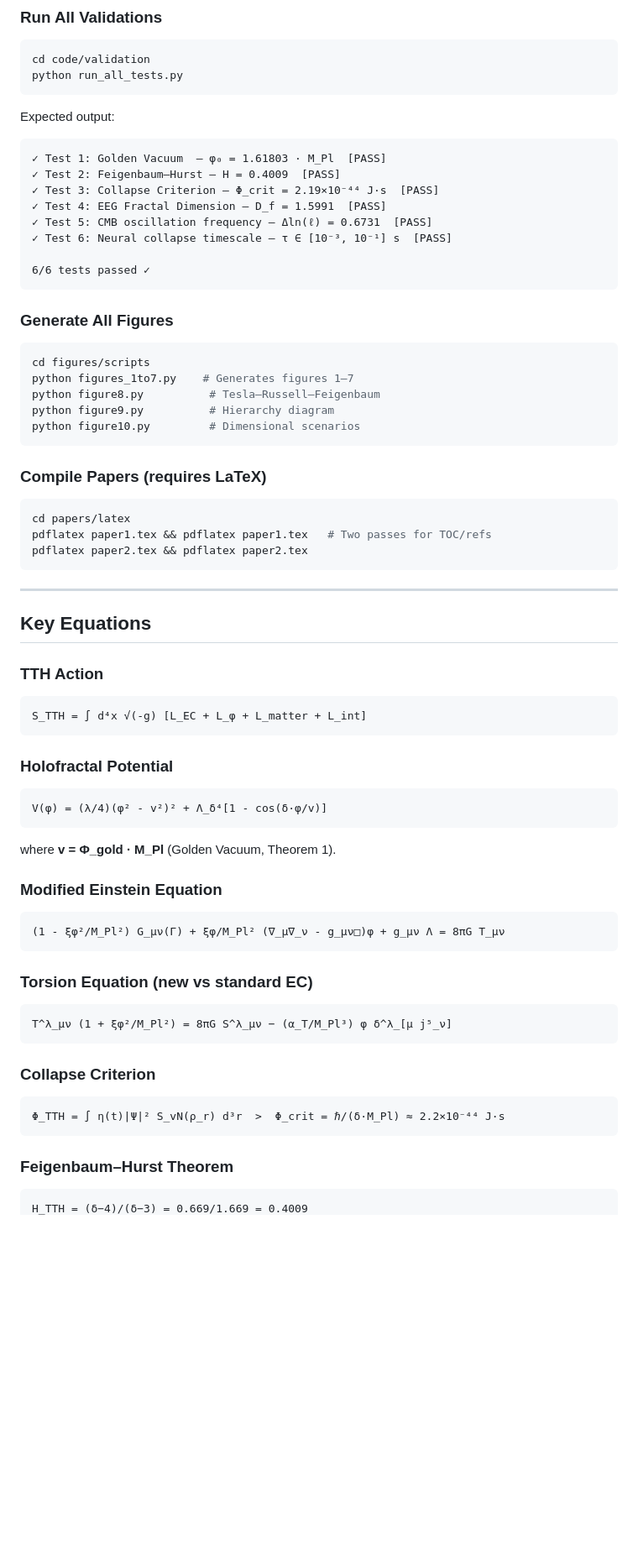
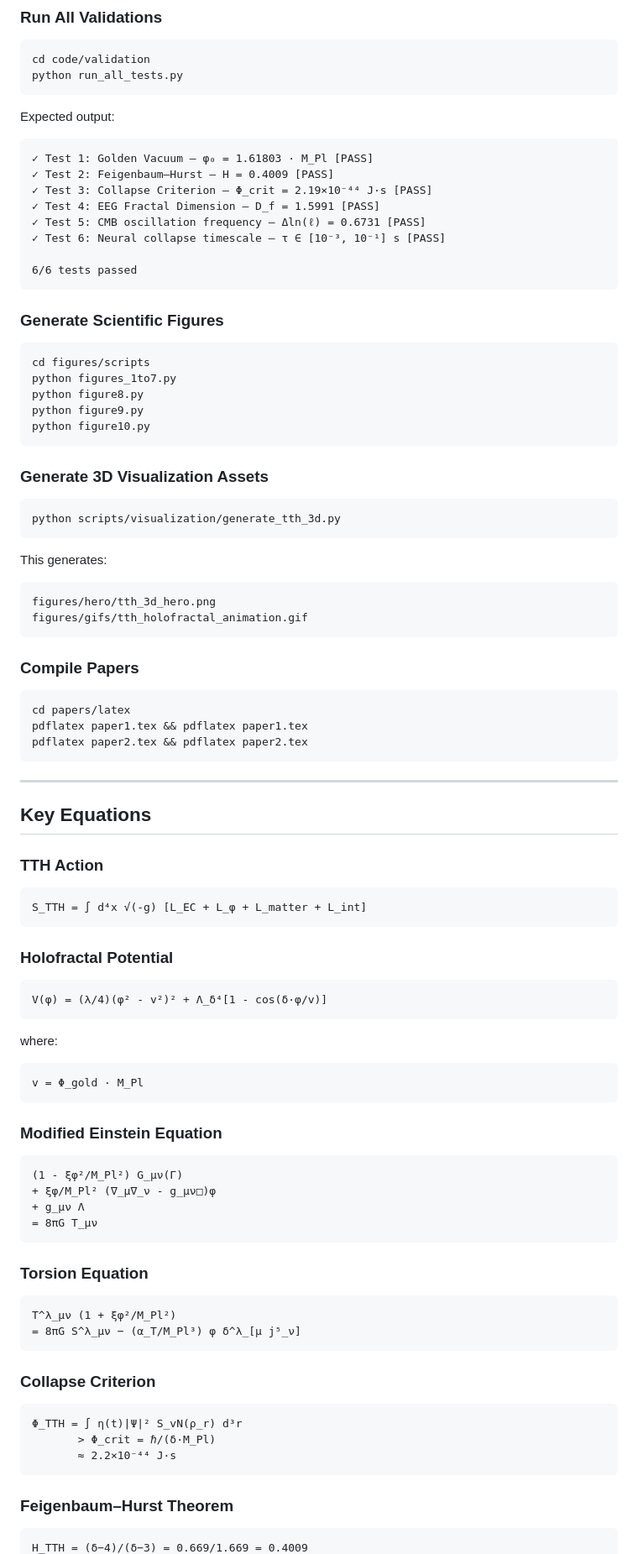
Before and after one commit to wcalmels/tth-theory, a Markdown page: README.md, the part around one of its changes. Shown at 84% size. Drawn GitHub-style; blank space fills up the shorter version.

````diff
--- a/README.md
+++ b/README.md
@@ -151,32 +159,46 @@ python run_all_tests.py
 ```
 
 Expected output:
-```
-✓ Test 1: Golden Vacuum  — φ₀ = 1.61803 · M_Pl  [PASS]
-✓ Test 2: Feigenbaum–Hurst — H = 0.4009  [PASS]
-✓ Test 3: Collapse Criterion — Φ_crit = 2.19×10⁻⁴⁴ J·s  [PASS]
-✓ Test 4: EEG Fractal Dimension — D_f = 1.5991  [PASS]
-✓ Test 5: CMB oscillation frequency — Δln(ℓ) = 0.6731  [PASS]
-✓ Test 6: Neural collapse timescale — τ ∈ [10⁻³, 10⁻¹] s  [PASS]
 
-6/6 tests passed ✓
+```text
+✓ Test 1: Golden Vacuum — φ₀ = 1.61803 · M_Pl [PASS]
+✓ Test 2: Feigenbaum–Hurst — H = 0.4009 [PASS]
+✓ Test 3: Collapse Criterion — Φ_crit = 2.19×10⁻⁴⁴ J·s [PASS]
+✓ Test 4: EEG Fractal Dimension — D_f = 1.5991 [PASS]
+✓ Test 5: CMB oscillation frequency — Δln(ℓ) = 0.6731 [PASS]
+✓ Test 6: Neural collapse timescale — τ ∈ [10⁻³, 10⁻¹] s [PASS]
+
+6/6 tests passed
 ```
 
-### Generate All Figures
+### Generate Scientific Figures
 
 ```bash
 cd figures/scripts
-python figures_1to7.py    # Generates figures 1–7
-python figure8.py          # Tesla–Russell–Feigenbaum
-python figure9.py          # Hierarchy diagram
-python figure10.py         # Dimensional scenarios
+python figures_1to7.py
+python figure8.py
+python figure9.py
+python figure10.py
 ```
 
-### Compile Papers (requires LaTeX)
+### Generate 3D Visualization Assets
+
+```bash
+python scripts/visualization/generate_tth_3d.py
+```
+
+This generates:
+
+```text
+figures/hero/tth_3d_hero.png
+figures/gifs/tth_holofractal_animation.gif
+```
+
+### Compile Papers
 
 ```bash
 cd papers/latex
-pdflatex paper1.tex && pdflatex paper1.tex   # Two passes for TOC/refs
+pdflatex paper1.tex && pdflatex paper1.tex
 pdflatex paper2.tex && pdflatex paper2.tex
 ```
 
@@ -185,31 +207,48 @@ pdflatex paper2.tex && pdflatex paper2.tex
 ## Key Equations
 
 ### TTH Action
-```
+
+```text
 S_TTH = ∫ d⁴x √(-g) [L_EC + L_φ + L_matter + L_int]
 ```
 
 ### Holofractal Potential
-```
+
+```text
 V(φ) = (λ/4)(φ² - v²)² + Λ_δ⁴[1 - cos(δ·φ/v)]
 ```
-where **v = Φ_gold · M_Pl** (Golden Vacuum, Theorem 1).
+
+where:
+
+```text
+v = Φ_gold · M_Pl
+```
 
 ### Modified Einstein Equation
-```
-(1 - ξφ²/M_Pl²) G_μν(Γ) + ξφ/M_Pl² (∇_μ∇_ν - g_μν□)φ + g_μν Λ = 8πG T_μν
+
+```text
+(1 - ξφ²/M_Pl²) G_μν(Γ)
++ ξφ/M_Pl² (∇_μ∇_ν - g_μν□)φ
++ g_μν Λ
+= 8πG T_μν
 ```
 
-### Torsion Equation (new vs standard EC)
-```
-T^λ_μν (1 + ξφ²/M_Pl²) = 8πG S^λ_μν − (α_T/M_Pl³) φ δ^λ_[μ j⁵_ν]
+### Torsion Equation
+
+```text
+T^λ_μν (1 + ξφ²/M_Pl²)
+= 8πG S^λ_μν − (α_T/M_Pl³) φ δ^λ_[μ j⁵_ν]
 ```
 
 ### Collapse Criterion
-```
-Φ_TTH = ∫ η(t)|Ψ|² S_vN(ρ_r) d³r  >  Φ_crit = ℏ/(δ·M_Pl) ≈ 2.2×10⁻⁴⁴ J·s
+
+```text
+Φ_TTH = ∫ η(t)|Ψ|² S_vN(ρ_r) d³r
+       > Φ_crit = ℏ/(δ·M_Pl)
+       ≈ 2.2×10⁻⁴⁴ J·s
 ```
 
 ### Feigenbaum–Hurst Theorem
-```
+
+```text
 H_TTH = (δ−4)/(δ−3) = 0.669/1.669 = 0.4009
````
Also changed, not shown: other parts of README.md (+154 -108 lines).
